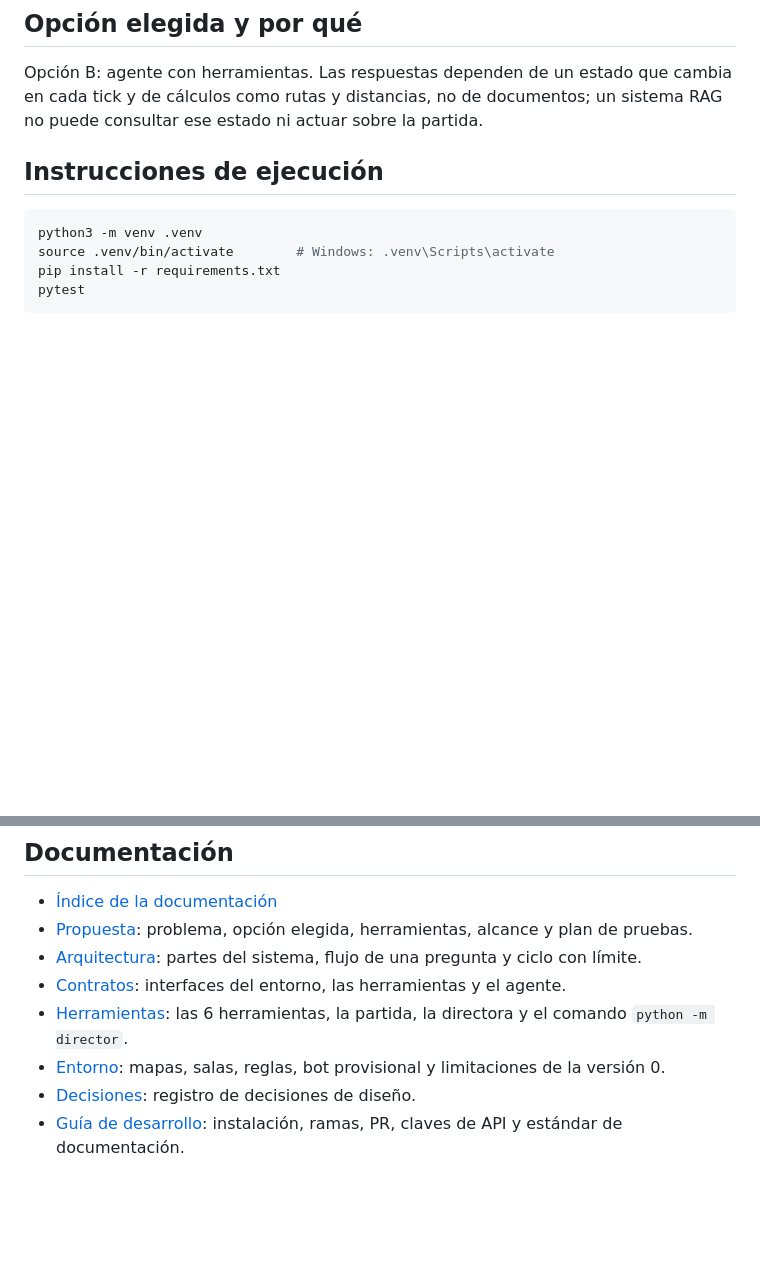
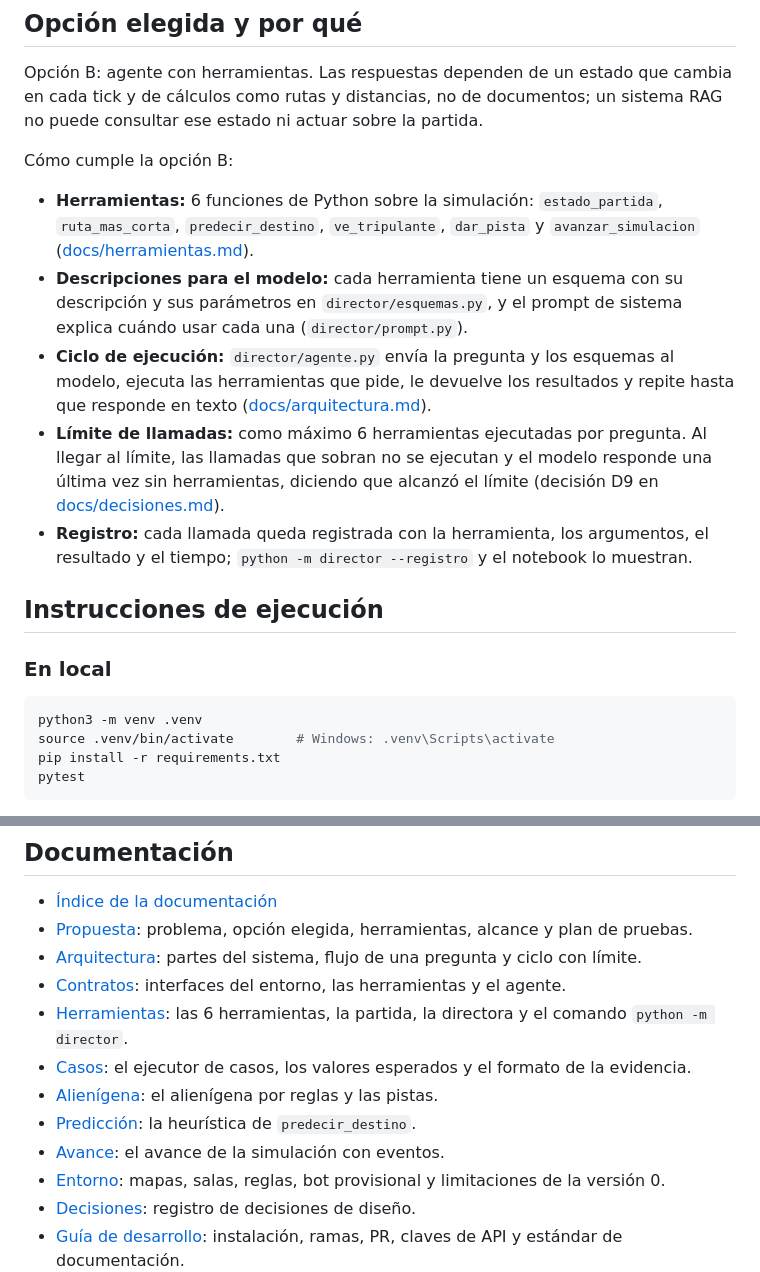
Before and after one commit to jalvarez01/Xenomorfo-Q, a Markdown page: README.md, 2 parts joined by grey strips. Drawn GitHub-style; blank space fills up the shorter version.

````diff
--- a/README.md
+++ b/README.md
@@ -21,7 +21,17 @@ En un juego de sigilo, la directora conoce la posición real del jugador y decid
 
 Opción B: agente con herramientas. Las respuestas dependen de un estado que cambia en cada tick y de cálculos como rutas y distancias, no de documentos; un sistema RAG no puede consultar ese estado ni actuar sobre la partida.
 
+Cómo cumple la opción B:
+
+- **Herramientas:** 6 funciones de Python sobre la simulación: `estado_partida`, `ruta_mas_corta`, `predecir_destino`, `ve_tripulante`, `dar_pista` y `avanzar_simulacion` ([docs/herramientas.md](docs/herramientas.md)).
+- **Descripciones para el modelo:** cada herramienta tiene un esquema con su descripción y sus parámetros en `director/esquemas.py`, y el prompt de sistema explica cuándo usar cada una (`director/prompt.py`).
+- **Ciclo de ejecución:** `director/agente.py` envía la pregunta y los esquemas al modelo, ejecuta las herramientas que pide, le devuelve los resultados y repite hasta que responde en texto ([docs/arquitectura.md](docs/arquitectura.md)).
+- **Límite de llamadas:** como máximo 6 herramientas ejecutadas por pregunta. Al llegar al límite, las llamadas que sobran no se ejecutan y el modelo responde una última vez sin herramientas, diciendo que alcanzó el límite (decisión D9 en [docs/decisiones.md](docs/decisiones.md)).
+- **Registro:** cada llamada queda registrada con la herramienta, los argumentos, el resultado y el tiempo; `python -m director --registro` y el notebook lo muestran.
+
 ## Instrucciones de ejecución
+
+### En local
 
 ```bash
 python3 -m venv .venv
@@ -68,6 +101,10 @@ Pendiente.
 - [Arquitectura](docs/arquitectura.md): partes del sistema, flujo de una pregunta y ciclo con límite.
 - [Contratos](docs/contratos.md): interfaces del entorno, las herramientas y el agente.
 - [Herramientas](docs/herramientas.md): las 6 herramientas, la partida, la directora y el comando `python -m director`.
+- [Casos](docs/casos.md): el ejecutor de casos, los valores esperados y el formato de la evidencia.
+- [Alienígena](docs/alien.md): el alienígena por reglas y las pistas.
+- [Predicción](docs/prediccion.md): la heurística de `predecir_destino`.
+- [Avance](docs/avance.md): el avance de la simulación con eventos.
 - [Entorno](docs/entorno.md): mapas, salas, reglas, bot provisional y limitaciones de la versión 0.
 - [Decisiones](docs/decisiones.md): registro de decisiones de diseño.
 - [Guía de desarrollo](docs/guia-desarrollo.md): instalación, ramas, PR, claves de API y estándar de documentación.
````
Also changed, not shown: other parts of README.md (+34 -11 lines), docs/arquitectura.md (+2 -1 lines).
